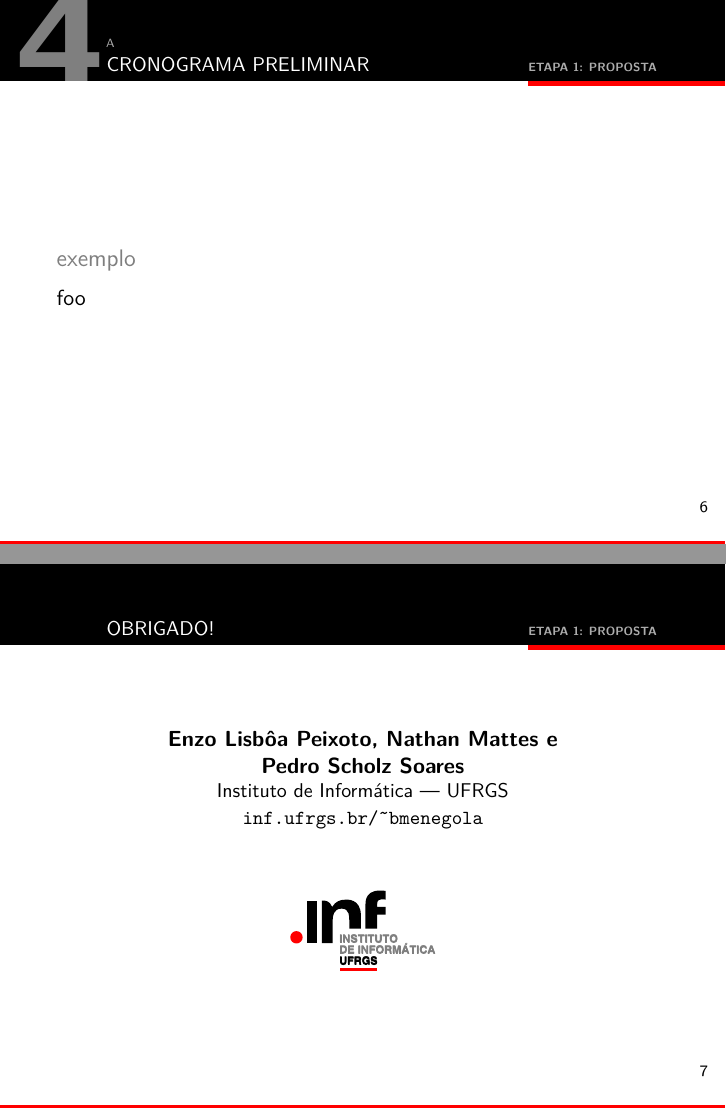
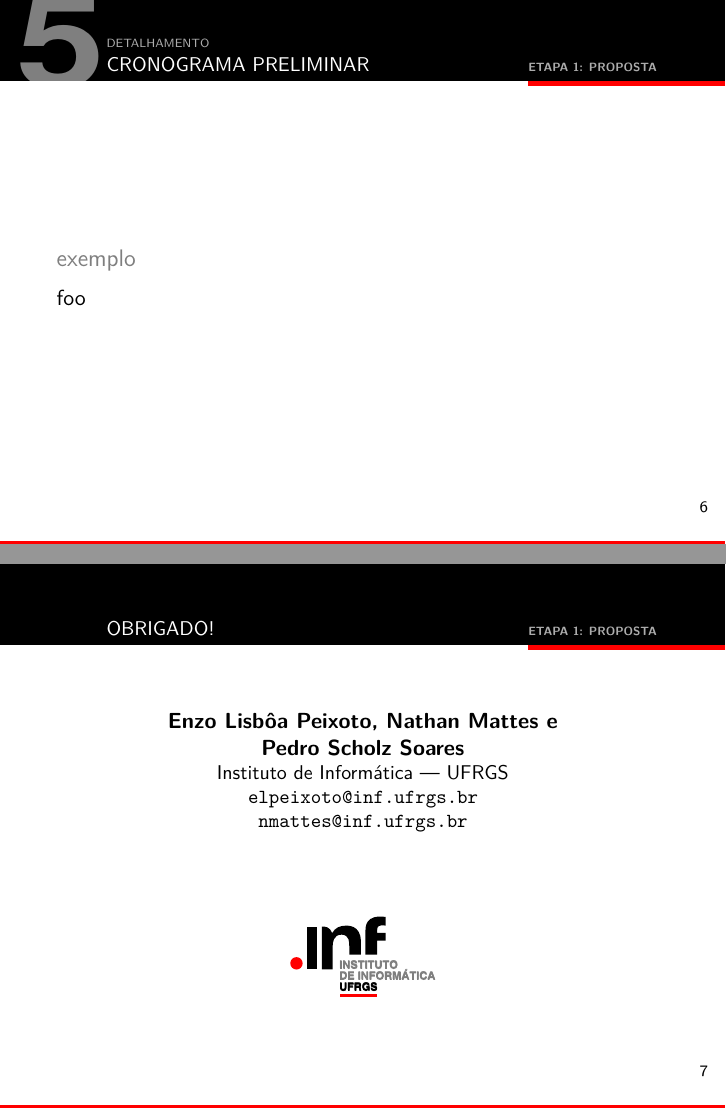
Before and after one commit to enzolisp/perf_analysis, LaTeX slides (slides/beamer.tex): pages 6 and 7 of 7, joined at a grey line. Compiled offline with pdfLaTeX.

Commit message:
beamer changes

```diff
--- a/slides/beamer.tex
+++ b/slides/beamer.tex
@@ -36,26 +36,18 @@
 \title[Etapa 1: Proposta]
       {Avaliação de Desempenho Etapa 1: Proposta}
 
-% Optional subtitle
-% \subtitle{Congresso XYZ}
-
 \date{Agosto de 2025}
 
 % Author information
 \author{Enzo Lisbôa Peixoto, Nathan Mattes e \\Pedro Scholz Soares}
-\institute{Instituto de Informática --- UFRGS\\\texttt{inf.ufrgs.br/\~{}bmenegola}}
+\institute{Instituto de Informática --- UFRGS\\\texttt{elpeixoto@inf.ufrgs.br\\nmattes@inf.ufrgs.br\\}}
 
 \begin{document}
 
 % Command to create title page
 \InfTitlePage
 
-%\begin{frame}
-%  \frametitle{Agenda}
-%  \tableofcontents
-%\end{frame}
-
-\section{a}
+\section{Detalhamento}
 
 \frame{
     \frametitle{Descrição}
@@ -67,7 +59,7 @@
     \end{itemize}
 }
 
-\section{a}
+\section{Detalhamento}
 
 \frame{
     \frametitle{Método de Análise}
@@ -77,10 +69,7 @@
     \end{itemize}
 }
 
-%\section{Outra seção}
-%\subsection{Primeira subseção}
-
-\section{a}
+\section{Detalhamento}
 
 \frame{
     \frametitle{Justificativa}
@@ -97,13 +86,7 @@
     \end{itemize}
 }
 
-\section{a}
-
-%\section{Blocos}
-
-%\begin{frame}[plain]
-% \sectionpage
-%\end{frame}
+\section{Detalhamento}
 
 \frame{
     \frametitle{Definição das Métricas}
@@ -116,6 +99,8 @@
     \end{proof}
 }
 
+\section{Detalhamento}
+
 \frame{
     \frametitle{Cronograma Preliminar}
 
```
Also changed, not shown: slides/beamer.tex (8 more changed lines).
